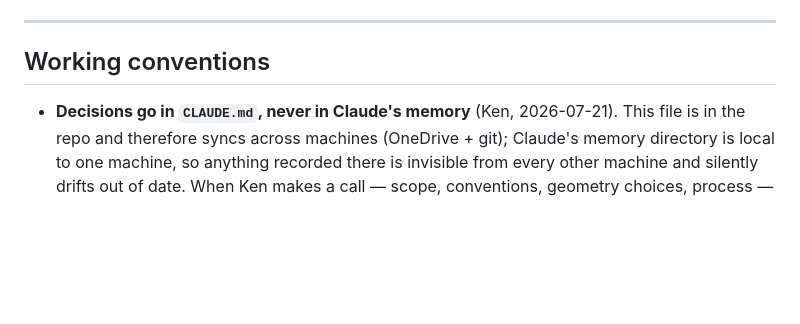
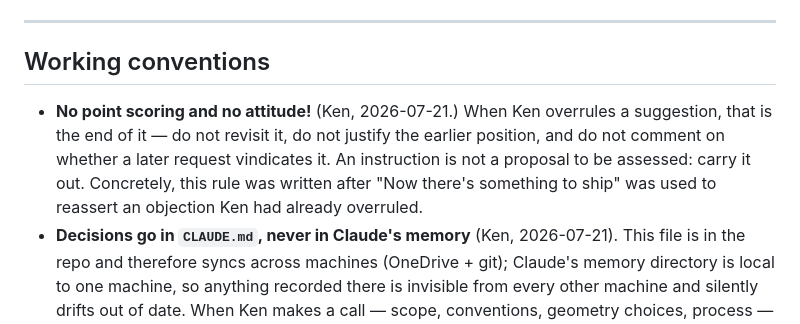
Before and after one commit to Volksswitch/bliss-tactile-symbols-web, a Markdown page: CLAUDE.md, the part around the change. GitHub-like rendering; blank space fills up the shorter version.

Commit message:
Docs: add "No point scoring and no attitude!" to working conventions
Co-Authored-By: Claude Opus 4.8 <noreply@anthropic.com>

```diff
--- a/CLAUDE.md
+++ b/CLAUDE.md
@@ -521,6 +521,11 @@ folder**, never from a repo (except the `.scad`/manifest it fetches for updates)
 
 ## Working conventions
 
+- **No point scoring and no attitude!** (Ken, 2026-07-21.) When Ken overrules a suggestion, that
+  is the end of it — do not revisit it, do not justify the earlier position, and do not comment on
+  whether a later request vindicates it. An instruction is not a proposal to be assessed: carry it
+  out. Concretely, this rule was written after "Now there's something to ship" was used to reassert
+  an objection Ken had already overruled.
 - **Decisions go in `CLAUDE.md`, never in Claude's memory** (Ken, 2026-07-21). This file is in the
   repo and therefore syncs across machines (OneDrive + git); Claude's memory directory is local to
   one machine, so anything recorded there is invisible from every other machine and silently
```
